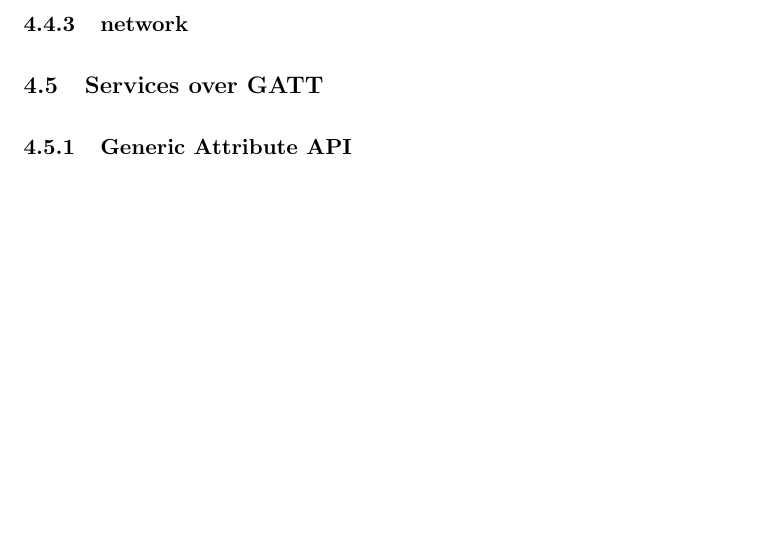
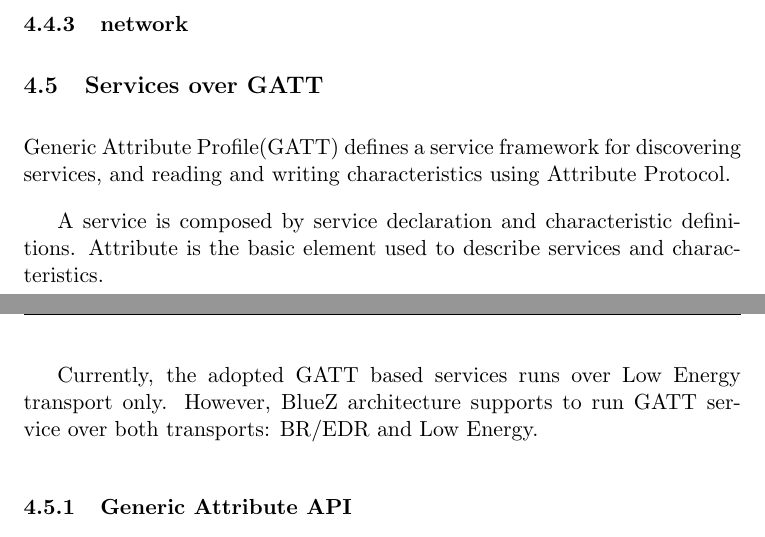
Before and after one commit to pcacjr/bluez-le-docs, a LaTeX document (bluez.tex): part of page 4 of 4 before the commit and two parts of pages 3 and 4 of 4 after it, the two joined at a grey line, cut so that both start at the same text, the shorter picture padded with empty space. Compiled offline with pdfLaTeX.

Commit message:
Add Services over GATT description

```diff
--- a/bluez.tex
+++ b/bluez.tex
@@ -55,6 +56,16 @@
 
 \subsection{Services over GATT}
 
+Generic Attribute Profile(GATT) defines a service framework for discovering
+services, and reading and writing characteristics using Attribute Protocol.
+
+A service is composed by service declaration and characteristic definitions.
+Attribute is the basic element used to describe services and characteristics.
+
+Currently, the adopted GATT based services runs over Low Energy transport only.
+However, BlueZ architecture supports to run GATT service over both transports:
+BR/EDR and Low Energy.
+
 \subsubsection{Generic Attribute API}
 \subsubsection{Proximity}
 \subsubsection{Thermometer}
```
Also changed, not shown: bluez.tex (1 more changed lines).
